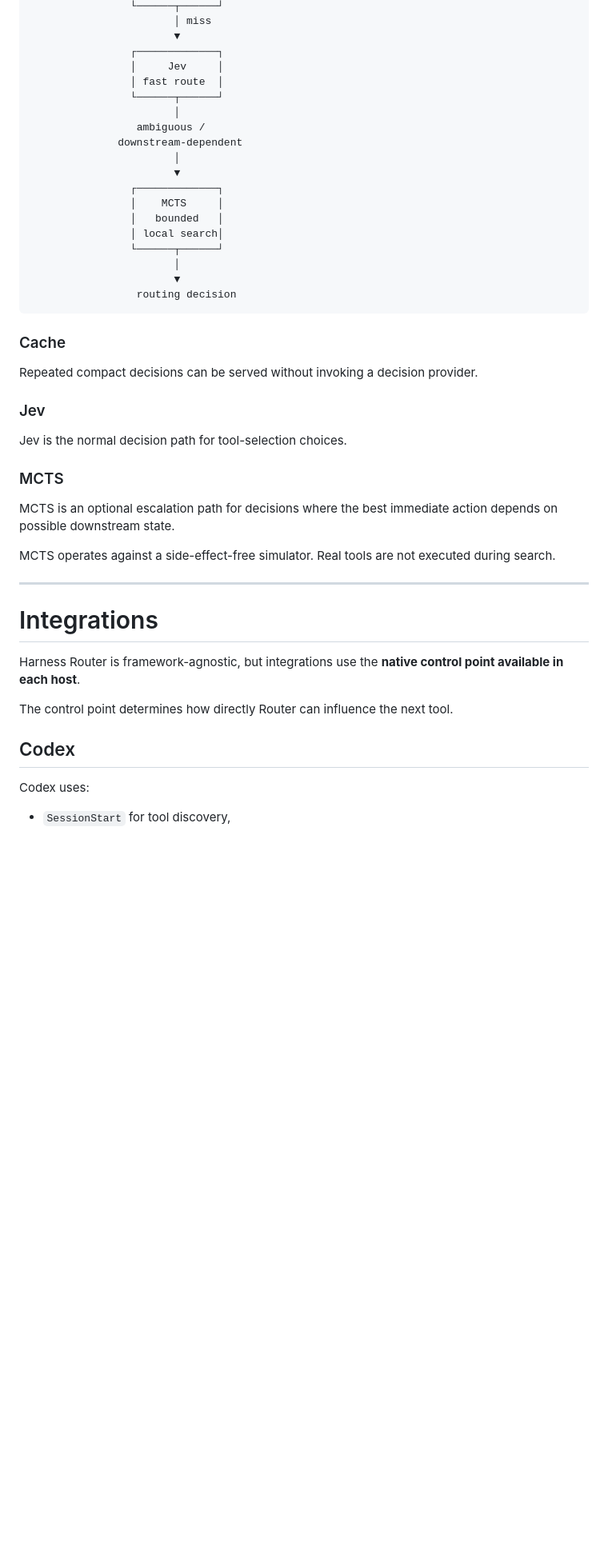
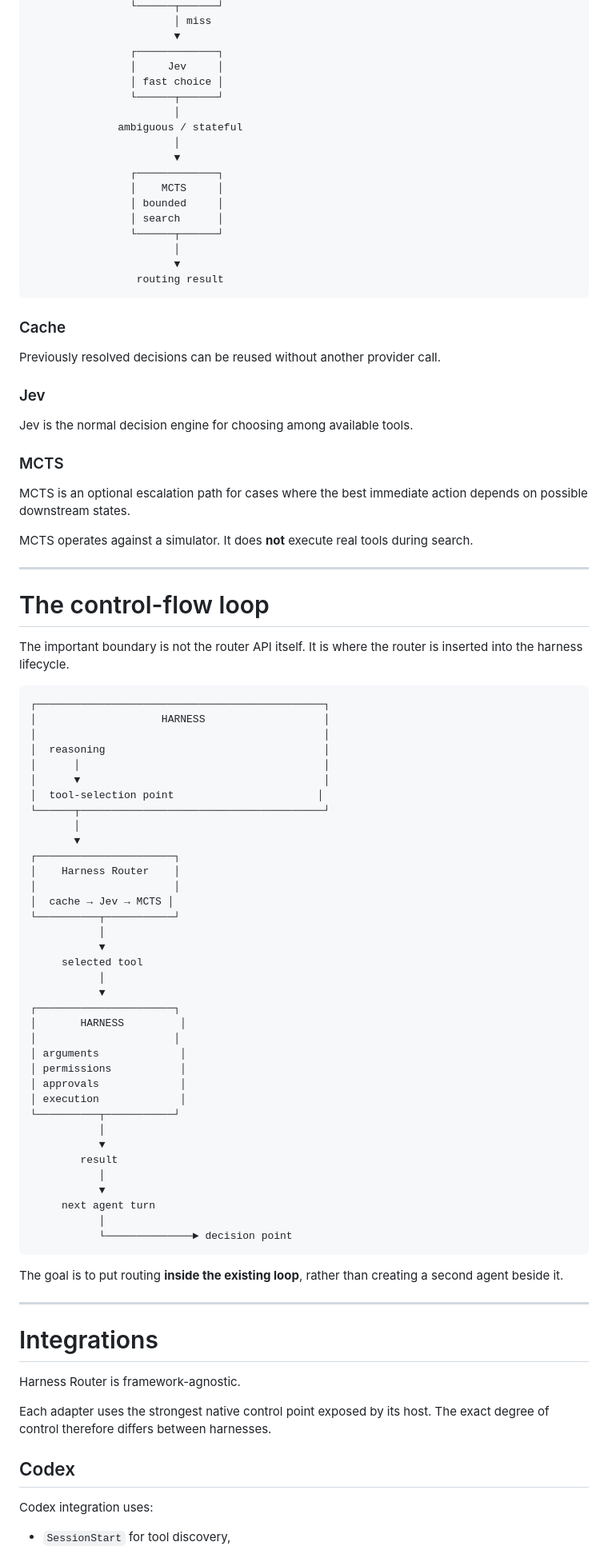
Before and after one commit to Protocol-Lattice/harness-router, a Markdown page: README.md, the part around one of its changes. Shown at 80% size. Rendered like a GitHub page; blank space fills up the shorter version.

````diff
--- a/README.md
+++ b/README.md
@@ -105,47 +112,93 @@ Every routing request follows the cheapest applicable path first:
                        ▼
                 ┌─────────────┐
                 │     Jev     │
-                │ fast route  │
+                │ fast choice │
                 └──────┬──────┘
                        │
-                 ambiguous /
-              downstream-dependent
+              ambiguous / stateful
                        │
                        ▼
                 ┌─────────────┐
                 │    MCTS     │
-                │   bounded   │
-                │ local search│
+                │ bounded     │
+                │ search      │
                 └──────┬──────┘
                        │
                        ▼
-                 routing decision
+                 routing result
 ```
 
 ### Cache
 
-Repeated compact decisions can be served without invoking a decision provider.
+Previously resolved decisions can be reused without another provider call.
 
 ### Jev
 
-Jev is the normal decision path for tool-selection choices.
+Jev is the normal decision engine for choosing among available tools.
 
 ### MCTS
 
-MCTS is an optional escalation path for decisions where the best immediate action depends on possible downstream state.
+MCTS is an optional escalation path for cases where the best immediate action depends on possible downstream states.
 
-MCTS operates against a side-effect-free simulator. Real tools are not executed during search.
+MCTS operates against a simulator. It does **not** execute real tools during search.
+
+---
+
+# The control-flow loop
+
+The important boundary is not the router API itself. It is where the router is inserted into the harness lifecycle.
+
+```text
+┌──────────────────────────────────────────────┐
+│                    HARNESS                   │
+│                                              │
+│  reasoning                                   │
+│      │                                       │
+│      ▼                                       │
+│  tool-selection point                       │
+└──────┬───────────────────────────────────────┘
+       │
+       ▼
+┌──────────────────────┐
+│    Harness Router    │
+│                      │
+│  cache → Jev → MCTS │
+└──────────┬───────────┘
+           │
+           ▼
+     selected tool
+           │
+           ▼
+┌──────────────────────┐
+│       HARNESS         │
+│                      │
+│ arguments             │
+│ permissions           │
+│ approvals             │
+│ execution             │
+└──────────┬───────────┘
+           │
+           ▼
+        result
+           │
+           ▼
+     next agent turn
+           │
+           └──────────────► decision point
+```
+
+The goal is to put routing **inside the existing loop**, rather than creating a second agent beside it.
 
 ---
 
 # Integrations
 
-Harness Router is framework-agnostic, but integrations use the **native control point available in each host**.
+Harness Router is framework-agnostic.
 
-The control point determines how directly Router can influence the next tool.
+Each adapter uses the strongest native control point exposed by its host. The exact degree of control therefore differs between harnesses.
 
 ## Codex
 
-Codex uses:
+Codex integration uses:
 
 - `SessionStart` for tool discovery,
````
Also changed, not shown: other parts of README.md (+96 -91 lines).
